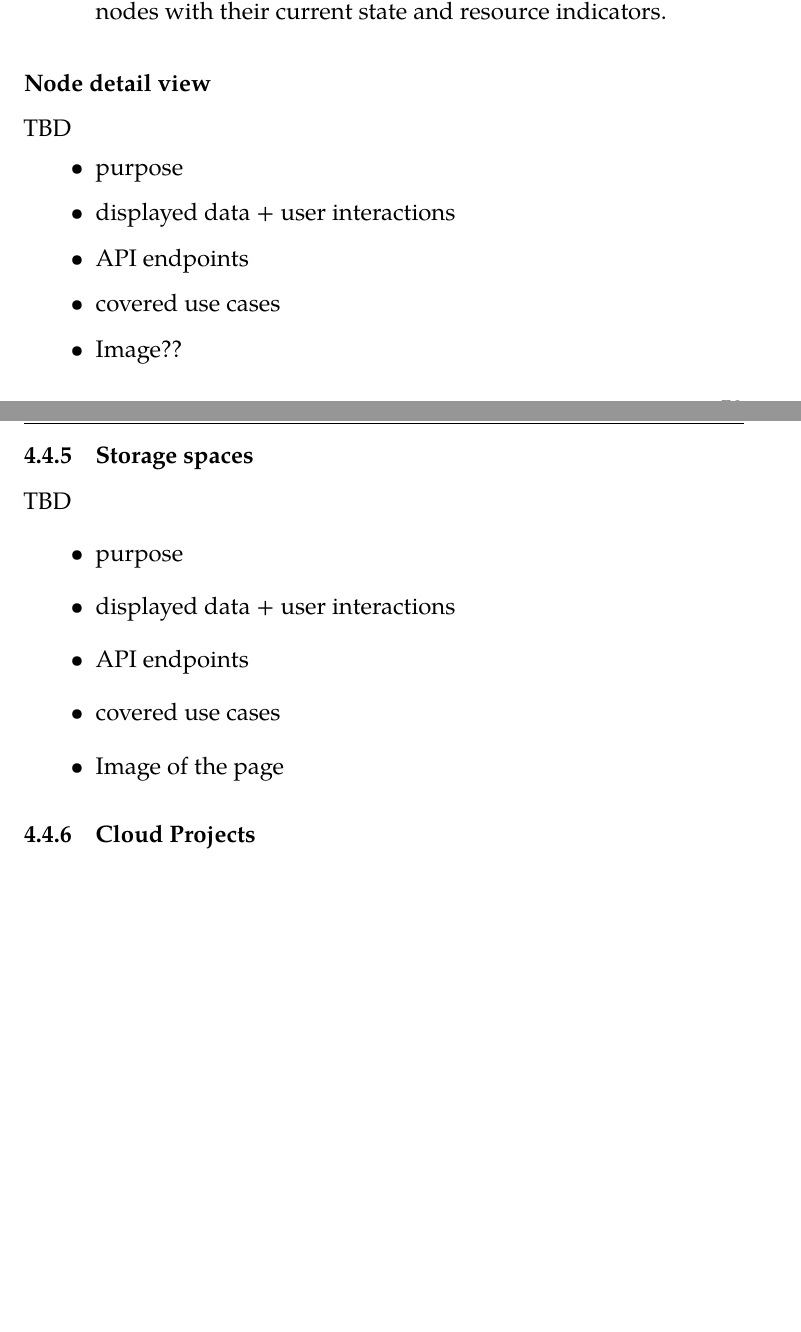
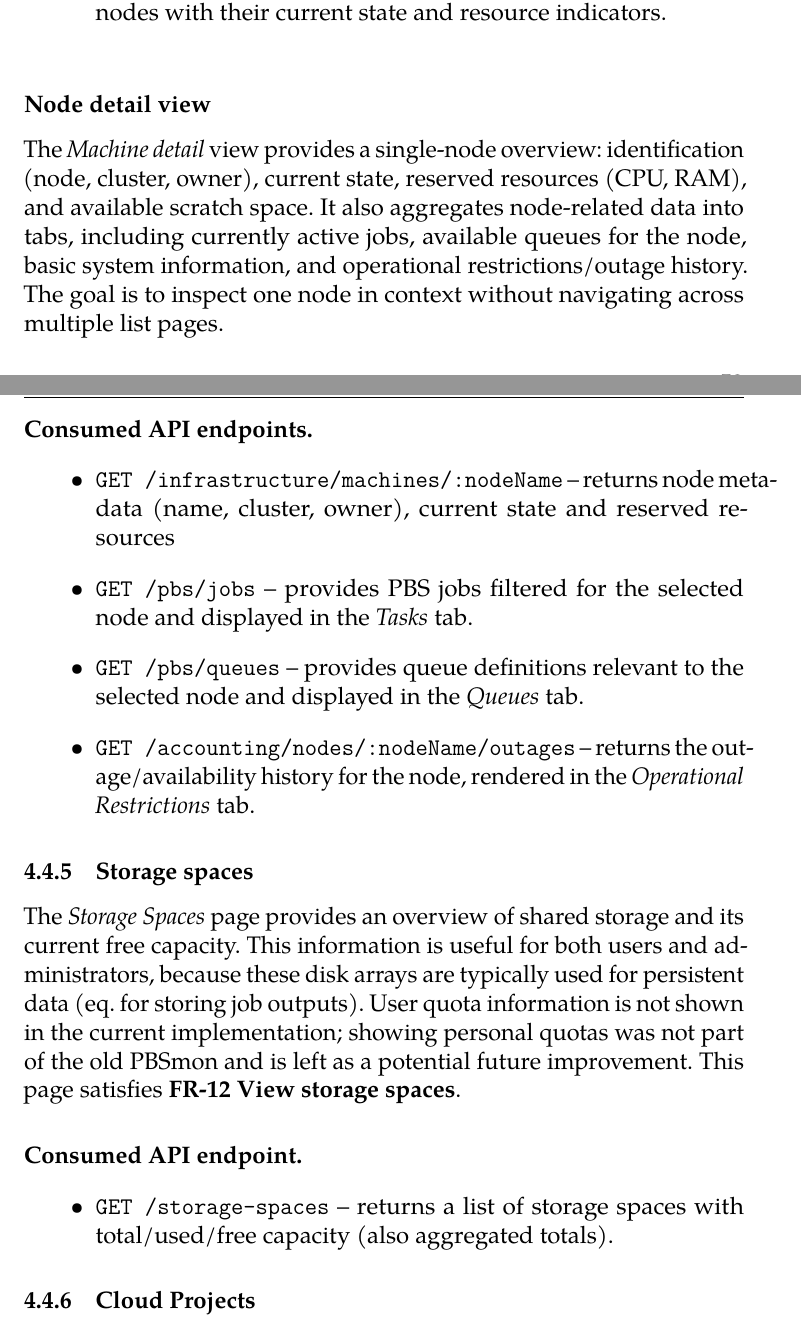
Before and after one commit to MarcelLukco/pbsmon-thesis, a LaTeX thesis (fi-pdflatex.tex): two parts of pages 63 and 64 of 76, joined at a grey line, cut so that both start at the same text, the shorter picture padded with empty space. Compiled offline with pdfLaTeX.

Commit message:
feat: add implementation chapters

```diff
--- a/fi-pdflatex.tex
+++ b/fi-pdflatex.tex
@@ -1119,24 +1122,28 @@ This page satisfies \textbf{FR-06 View infrastructure}.
 
 
 \subsubsection{Node detail view}
-TBD
+\label{subsec:machine-detail}
+
+The \emph{Machine detail} view provides a single-node overview: identification (node, cluster, owner), current state, reserved resources (CPU, RAM), and available scratch space. It also aggregates node-related data into tabs, including currently active jobs, available queues for the node, basic system information, and operational restrictions/outage history. The goal is to inspect one node in context without navigating across multiple list pages.
+
+\paragraph{Consumed API endpoints.}
 \begin{itemize}
-  \item purpose
-  \item displayed data + user interactions
-  \item API endpoints
-  \item covered use cases
-  \item Image??
+  \item \texttt{GET /infrastructure/machines/:nodeName} -- returns node metadata (name, cluster, owner), current state and reserved resources
+  \item \texttt{GET /pbs/jobs} -- provides PBS jobs filtered for the selected node and displayed in the \emph{Tasks} tab.
+  \item \texttt{GET /pbs/queues} -- provides queue definitions relevant to the selected node and displayed in the \emph{Queues} tab.
+  \item \texttt{GET /accounting/nodes/:nodeName/outages} -- returns the outage/availability history for the node, rendered in the \emph{Operational Restrictions} tab.
 \end{itemize}
+
 
 \subsection{Storage spaces}
 \label{subsec:storage-spaces}
-TBD
+
+The \emph{Storage Spaces} page provides an overview of shared storage and its current free capacity. This information is useful for both users and administrators, because these disk arrays are typically used for persistent data (eq. for storing job outputs). User quota information is not shown in the current implementation; showing personal quotas was not part of the old PBSmon and is left as a potential future improvement.
+This page satisfies \textbf{FR-12 View storage spaces}.
+
+\paragraph{Consumed API endpoint.}
 \begin{itemize}
-  \item purpose
-  \item displayed data + user interactions
-  \item API endpoints
-  \item covered use cases
-  \item Image of the page
+  \item \texttt{GET /storage-spaces} -- returns a list of storage spaces with total/used/free capacity (also aggregated totals).
 \end{itemize}
 
 \subsection{Cloud Projects}
```
Also changed, not shown: fi-pdflatex.pdf, fi-pdflatex.tex (3 more changed lines).
